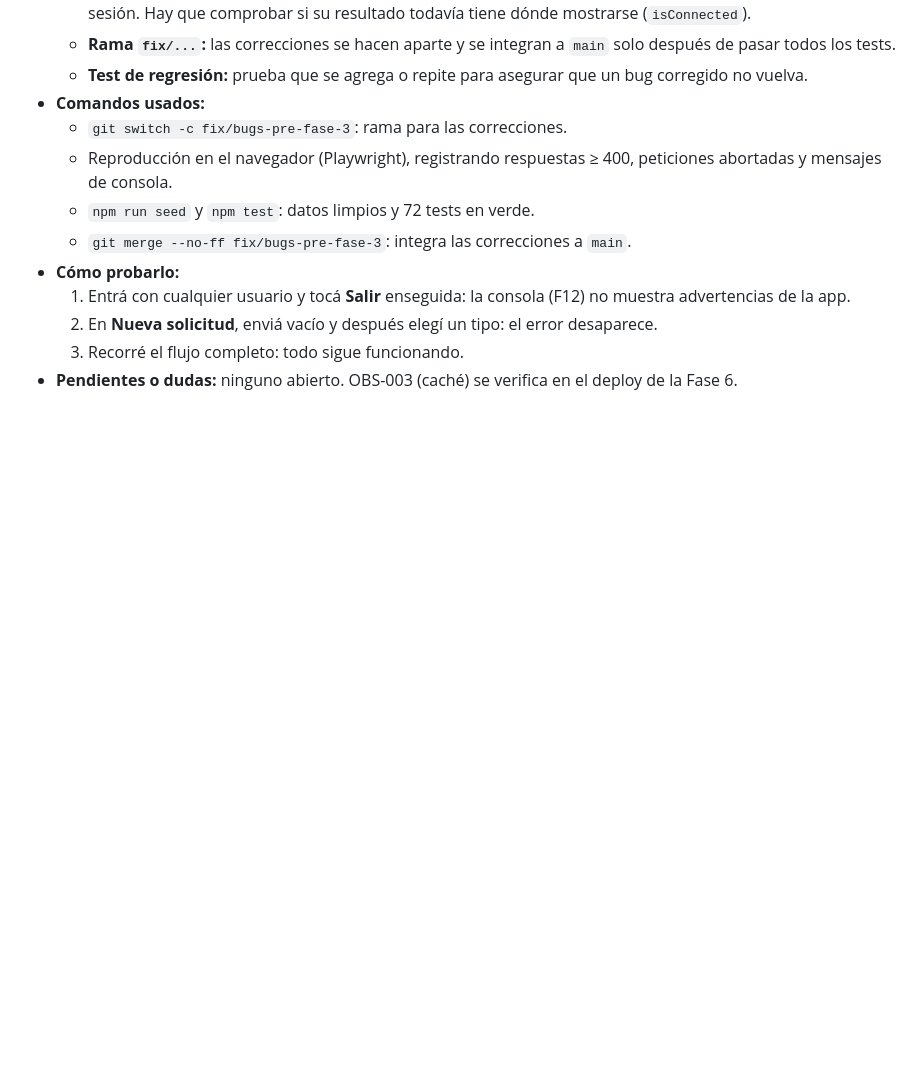
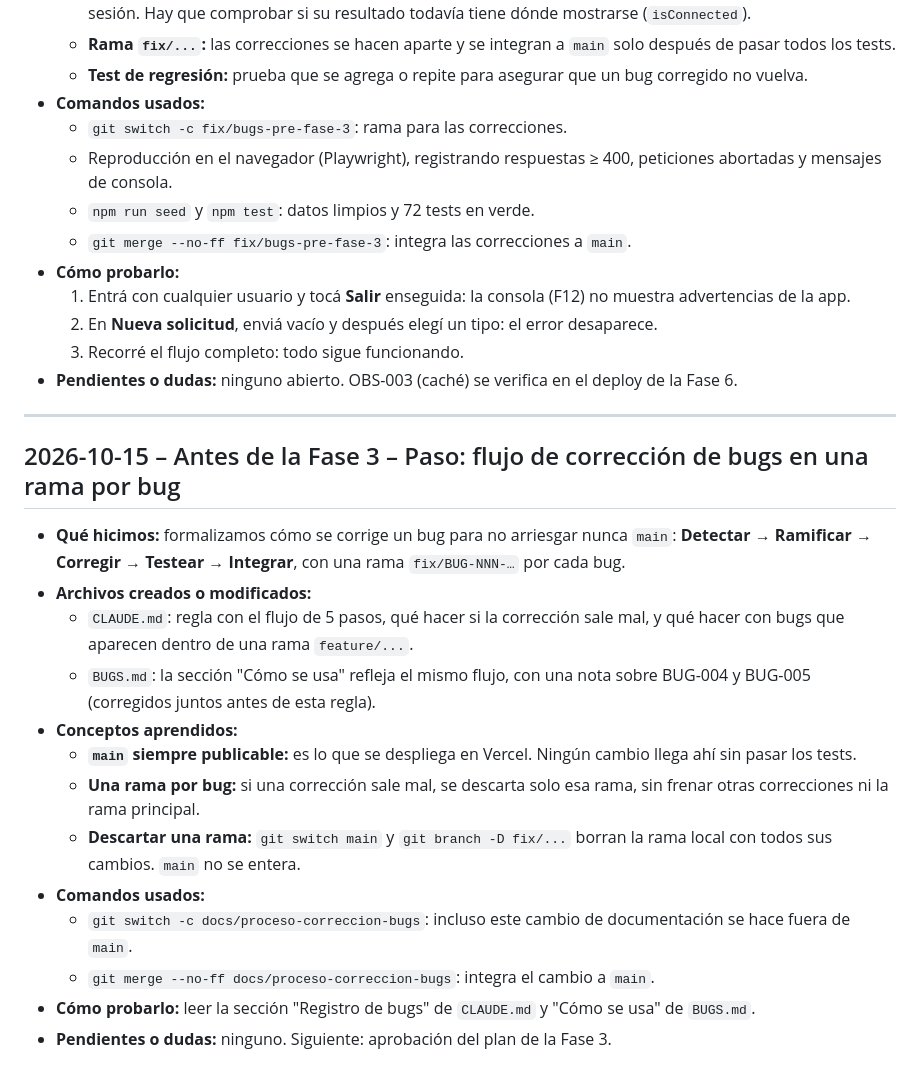
Before and after one commit to matiasrios8888-netizen/PruebaTecnica, a Markdown page: BITACORA.md, the part around the change. GitHub-like rendering; blank space fills up the shorter version.

Commit message:
docs: flujo de corrección de bugs con una rama por bug
Co-Authored-By: Claude Opus 5.5 <noreply@anthropic.com>

```diff
--- a/BITACORA.md
+++ b/BITACORA.md
@@ -435,3 +435,21 @@ Construimos el flujo completo Solicitar → Aprobar → Gestionar RH de punta a
   2. En **Nueva solicitud**, enviá vacío y después elegí un tipo: el error desaparece.
   3. Recorré el flujo completo: todo sigue funcionando.
 - **Pendientes o dudas:** ninguno abierto. OBS-003 (caché) se verifica en el deploy de la Fase 6.
+
+---
+
+## 2026-10-15 – Antes de la Fase 3 – Paso: flujo de corrección de bugs en una rama por bug
+
+- **Qué hicimos:** formalizamos cómo se corrige un bug para no arriesgar nunca `main`: **Detectar → Ramificar → Corregir → Testear → Integrar**, con una rama `fix/BUG-NNN-…` por cada bug.
+- **Archivos creados o modificados:**
+  - `CLAUDE.md`: regla con el flujo de 5 pasos, qué hacer si la corrección sale mal, y qué hacer con bugs que aparecen dentro de una rama `feature/...`.
+  - `BUGS.md`: la sección "Cómo se usa" refleja el mismo flujo, con una nota sobre BUG-004 y BUG-005 (corregidos juntos antes de esta regla).
+- **Conceptos aprendidos:**
+  - **`main` siempre publicable:** es lo que se despliega en Vercel. Ningún cambio llega ahí sin pasar los tests.
+  - **Una rama por bug:** si una corrección sale mal, se descarta solo esa rama, sin frenar otras correcciones ni la rama principal.
+  - **Descartar una rama:** `git switch main` y `git branch -D fix/...` borran la rama local con todos sus cambios. `main` no se entera.
+- **Comandos usados:**
+  - `git switch -c docs/proceso-correccion-bugs`: incluso este cambio de documentación se hace fuera de `main`.
+  - `git merge --no-ff docs/proceso-correccion-bugs`: integra el cambio a `main`.
+- **Cómo probarlo:** leer la sección "Registro de bugs" de `CLAUDE.md` y "Cómo se usa" de `BUGS.md`.
+- **Pendientes o dudas:** ninguno. Siguiente: aprobación del plan de la Fase 3.
```
Also changed, not shown: BUGS.md (+13 -1 lines), CLAUDE.md (+9 -1 lines).
